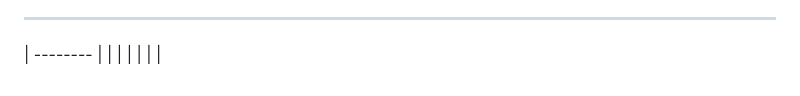
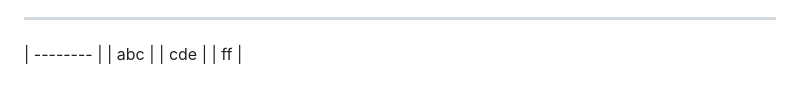
Before and after one commit to Ramyakoppada/Todo_List, a Markdown page: README.md, the part around the change. Drawn GitHub-style.

Commit message:
Update table in README with new entries

```diff
--- a/README.md
+++ b/README.md
@@ -193,6 +193,6 @@ Include:
 
 
 | -------- |
-|          |
-|          |
-|          |
+| abc      |
+|  cde     |
+|  ff      |
```
